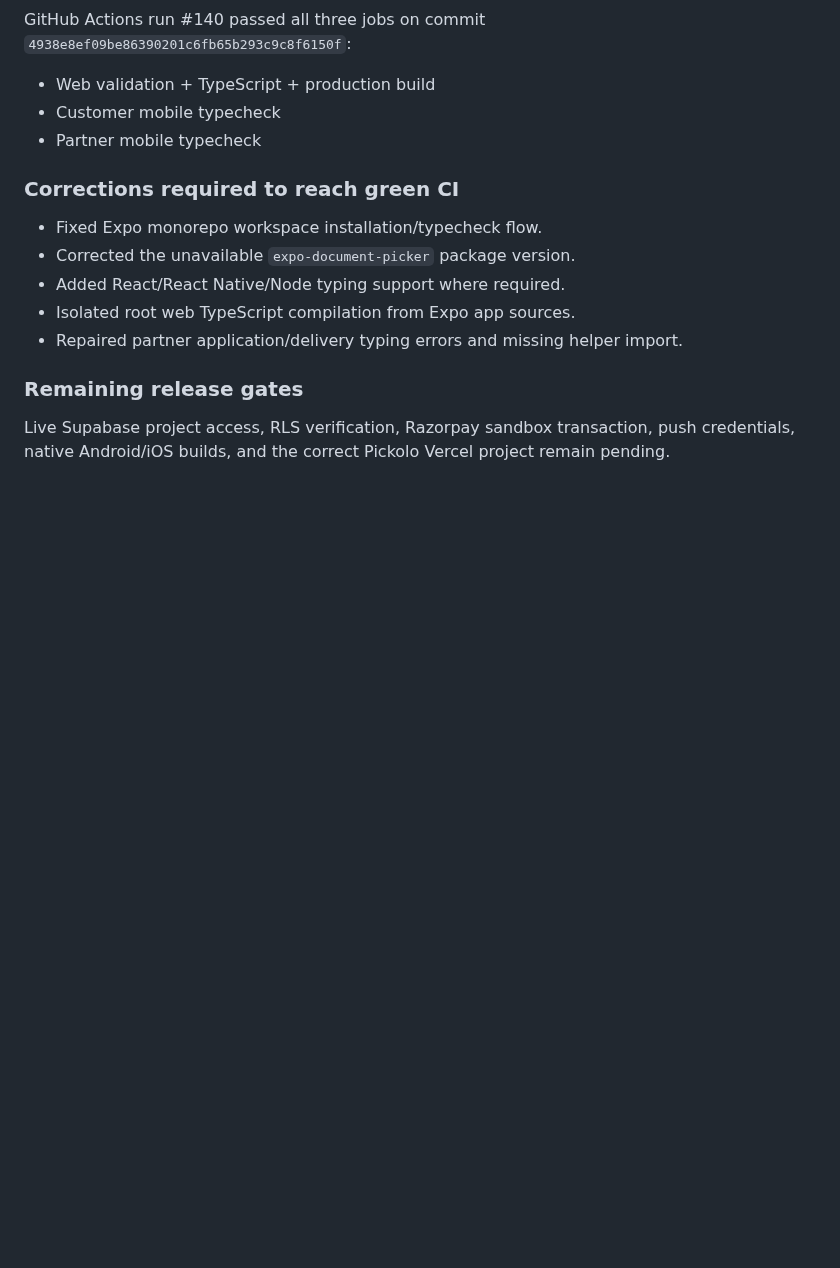
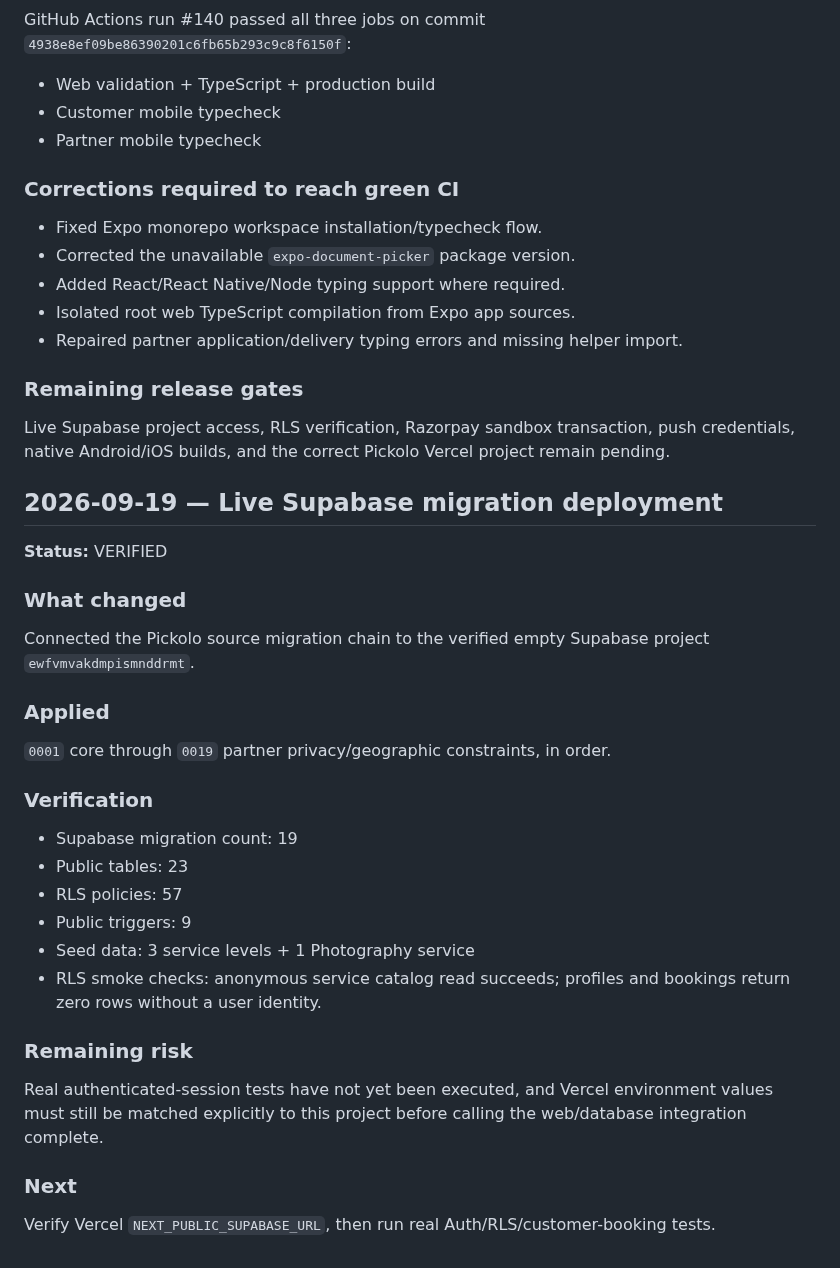
Before and after one commit to thesmfstudios-cloud/Pickolo-Studio, a Markdown page: docs/PROJECT_LOG.md, the part around the change. GitHub-like rendering; blank space fills up the shorter version.

Commit message:
docs: record live Supabase migration deployment

```diff
--- a/docs/PROJECT_LOG.md
+++ b/docs/PROJECT_LOG.md
@@ -485,3 +485,27 @@ GitHub Actions run #140 passed all three jobs on commit `4938e8ef09be86390201c6f
 
 ### Remaining release gates
 Live Supabase project access, RLS verification, Razorpay sandbox transaction, push credentials, native Android/iOS builds, and the correct Pickolo Vercel project remain pending.
+
+
+## 2026-09-19 — Live Supabase migration deployment
+**Status:** VERIFIED
+
+### What changed
+Connected the Pickolo source migration chain to the verified empty Supabase project `ewfvmvakdmpismnddrmt`.
+
+### Applied
+`0001` core through `0019` partner privacy/geographic constraints, in order.
+
+### Verification
+- Supabase migration count: 19
+- Public tables: 23
+- RLS policies: 57
+- Public triggers: 9
+- Seed data: 3 service levels + 1 Photography service
+- RLS smoke checks: anonymous service catalog read succeeds; profiles and bookings return zero rows without a user identity.
+
+### Remaining risk
+Real authenticated-session tests have not yet been executed, and Vercel environment values must still be matched explicitly to this project before calling the web/database integration complete.
+
+### Next
+Verify Vercel `NEXT_PUBLIC_SUPABASE_URL`, then run real Auth/RLS/customer-booking tests.
```
